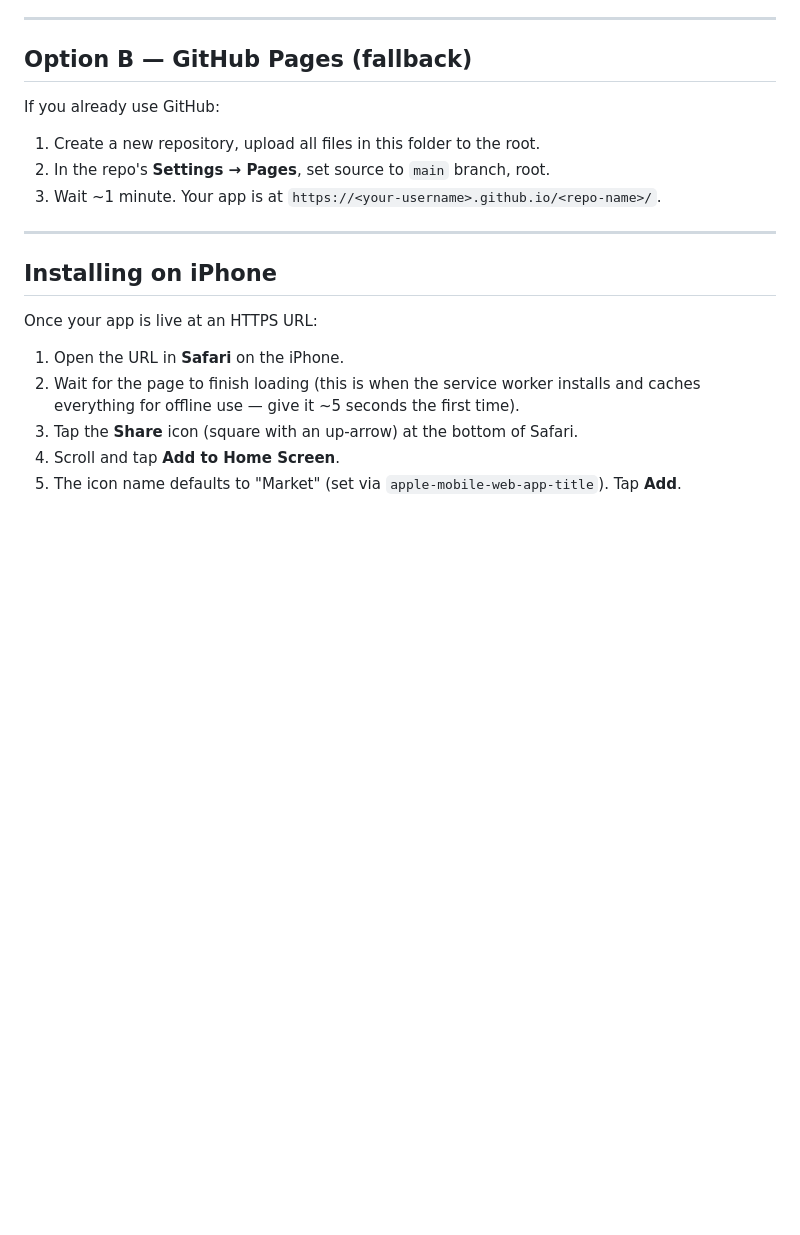
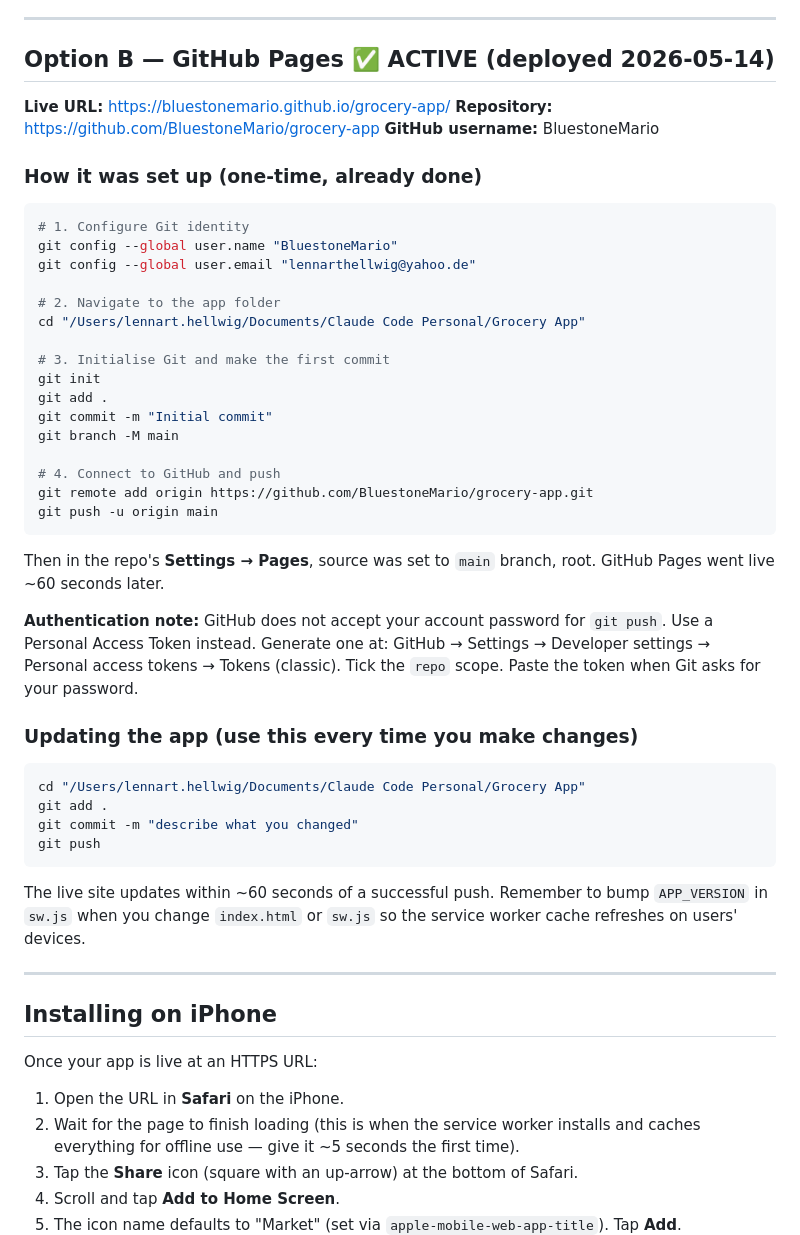
Before and after one commit to BluestoneMario/grocery-app, a Markdown page: DEPLOY.md, the part around the change. Drawn GitHub-style; blank space fills up the shorter version.

Commit message:
Update DEPLOY.md with actual setup and update workflow

````diff
--- a/DEPLOY.md
+++ b/DEPLOY.md
@@ -30,13 +30,47 @@ When you change a file, repeat steps in **Workers & Pages → market-list → Cr
 
 ---
 
-## Option B — GitHub Pages (fallback)
+## Option B — GitHub Pages ✅ ACTIVE (deployed 2026-05-14)
 
-If you already use GitHub:
+**Live URL:** https://bluestonemario.github.io/grocery-app/
+**Repository:** https://github.com/BluestoneMario/grocery-app
+**GitHub username:** BluestoneMario
 
-1. Create a new repository, upload all files in this folder to the root.
-2. In the repo's **Settings → Pages**, set source to `main` branch, root.
-3. Wait ~1 minute. Your app is at `https://<your-username>.github.io/<repo-name>/`.
+### How it was set up (one-time, already done)
+
+```bash
+# 1. Configure Git identity
+git config --global user.name "BluestoneMario"
+git config --global user.email "lennarthellwig@yahoo.de"
+
+# 2. Navigate to the app folder
+cd "/Users/lennart.hellwig/Documents/Claude Code Personal/Grocery App"
+
+# 3. Initialise Git and make the first commit
+git init
+git add .
+git commit -m "Initial commit"
+git branch -M main
+
+# 4. Connect to GitHub and push
+git remote add origin https://github.com/BluestoneMario/grocery-app.git
+git push -u origin main
+```
+
+Then in the repo's **Settings → Pages**, source was set to `main` branch, root. GitHub Pages went live ~60 seconds later.
+
+**Authentication note:** GitHub does not accept your account password for `git push`. Use a Personal Access Token instead. Generate one at: GitHub → Settings → Developer settings → Personal access tokens → Tokens (classic). Tick the `repo` scope. Paste the token when Git asks for your password.
+
+### Updating the app (use this every time you make changes)
+
+```bash
+cd "/Users/lennart.hellwig/Documents/Claude Code Personal/Grocery App"
+git add .
+git commit -m "describe what you changed"
+git push
+```
+
+The live site updates within ~60 seconds of a successful push. Remember to bump `APP_VERSION` in `sw.js` when you change `index.html` or `sw.js` so the service worker cache refreshes on users' devices.
 
 ---
 
````
